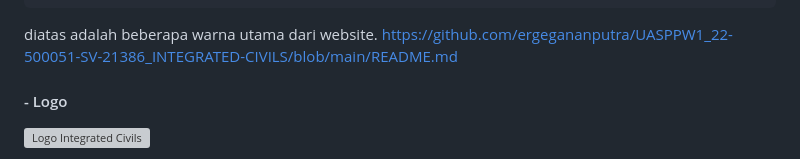
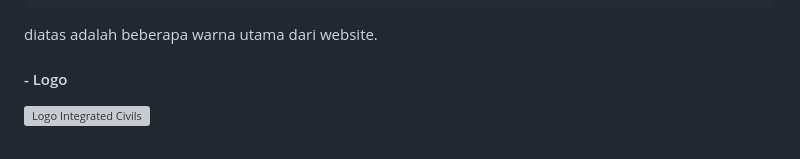
Before and after one commit to ergegananputra/UASPPW1_22-500051-SV-21386_INTEGRATED-CIVILS, a Markdown page: README.md, the part around the change. Rendered like a GitHub page; grey boxes are pictures that could not be loaded.

Commit message:
Update README.md rapi 2

````diff
--- a/README.md
+++ b/README.md
@@ -29,7 +29,6 @@ Desain website ini menggunakan tema partai atau ciri khas dari negara klien, yai
     }
 ```
 diatas adalah beberapa warna utama dari website.
-https://github.com/ergegananputra/UASPPW1_22-500051-SV-21386_INTEGRATED-CIVILS/blob/main/README.md
 
 #### - Logo
 ![Logo Integrated Civils](https://github.com/ergegananputra/UASPPW1_22-500051-SV-21386_INTEGRATED-CIVILS/assets/126530940/115f37a8-0f2a-4384-bc95-1a0e2bf6fd28)
````
